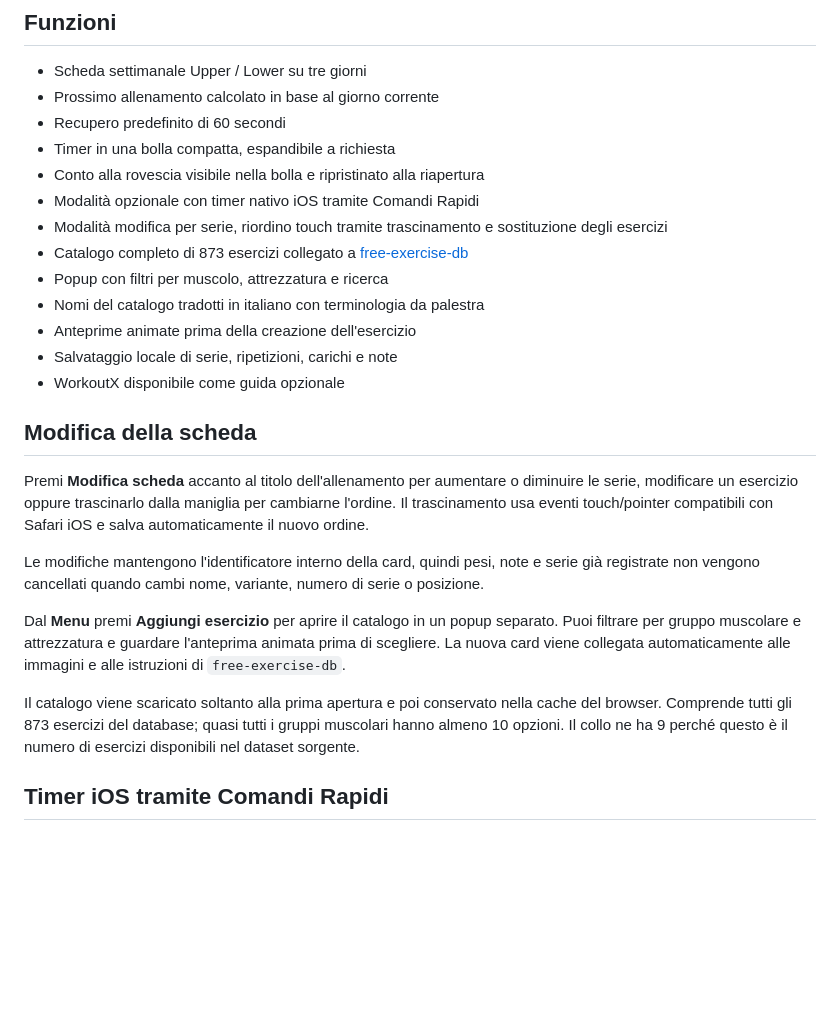
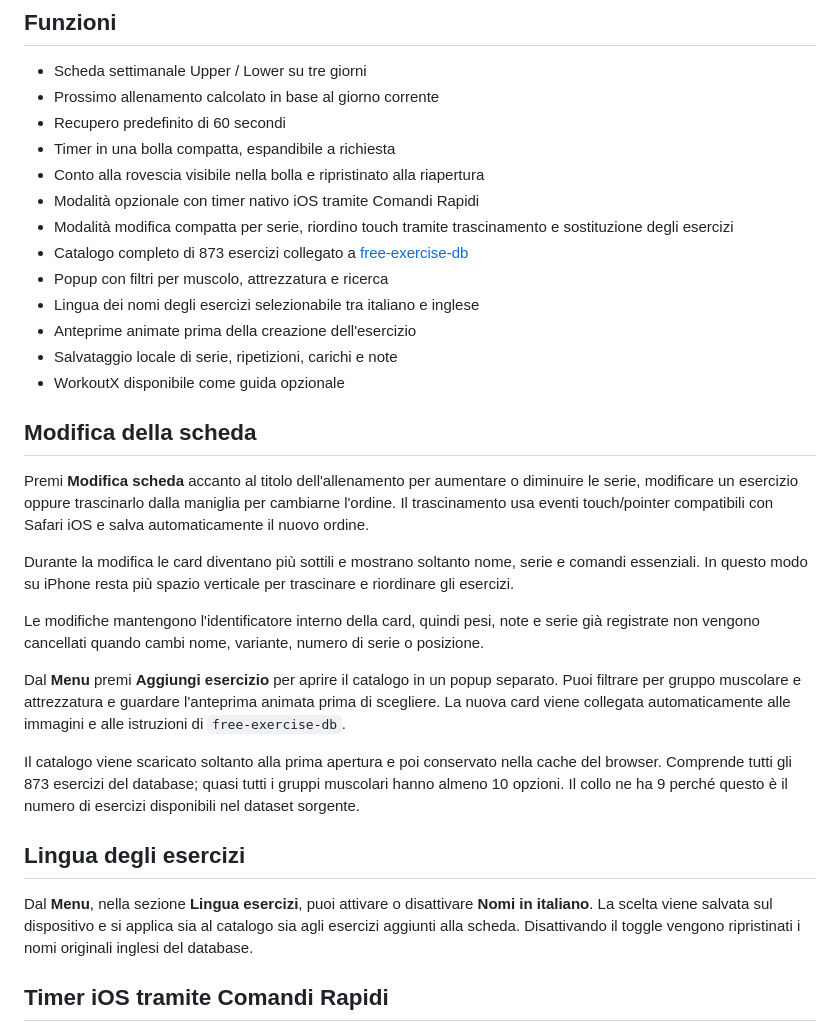
Before and after one commit to lukethehawk/fitness, a Markdown page: README.md, the part around the change. Rendered like a GitHub page; blank space fills up the shorter version.

Commit message:
Document language toggle and compact edit mode

```diff
--- a/README.md
+++ b/README.md
@@ -10,10 +10,10 @@ Web app mobile-first per seguire una scheda Upper/Lower di 3 giorni, registrare
 - Timer in una bolla compatta, espandibile a richiesta
 - Conto alla rovescia visibile nella bolla e ripristinato alla riapertura
 - Modalità opzionale con timer nativo iOS tramite Comandi Rapidi
-- Modalità modifica per serie, riordino touch tramite trascinamento e sostituzione degli esercizi
+- Modalità modifica compatta per serie, riordino touch tramite trascinamento e sostituzione degli esercizi
 - Catalogo completo di 873 esercizi collegato a [free-exercise-db](https://github.com/yuhonas/free-exercise-db)
 - Popup con filtri per muscolo, attrezzatura e ricerca
-- Nomi del catalogo tradotti in italiano con terminologia da palestra
+- Lingua dei nomi degli esercizi selezionabile tra italiano e inglese
 - Anteprime animate prima della creazione dell'esercizio
 - Salvataggio locale di serie, ripetizioni, carichi e note
 - WorkoutX disponibile come guida opzionale
@@ -22,11 +22,17 @@ Web app mobile-first per seguire una scheda Upper/Lower di 3 giorni, registrare
 
 Premi **Modifica scheda** accanto al titolo dell'allenamento per aumentare o diminuire le serie, modificare un esercizio oppure trascinarlo dalla maniglia per cambiarne l'ordine. Il trascinamento usa eventi touch/pointer compatibili con Safari iOS e salva automaticamente il nuovo ordine.
 
+Durante la modifica le card diventano più sottili e mostrano soltanto nome, serie e comandi essenziali. In questo modo su iPhone resta più spazio verticale per trascinare e riordinare gli esercizi.
+
 Le modifiche mantengono l'identificatore interno della card, quindi pesi, note e serie già registrate non vengono cancellati quando cambi nome, variante, numero di serie o posizione.
 
 Dal **Menu** premi **Aggiungi esercizio** per aprire il catalogo in un popup separato. Puoi filtrare per gruppo muscolare e attrezzatura e guardare l'anteprima animata prima di scegliere. La nuova card viene collegata automaticamente alle immagini e alle istruzioni di `free-exercise-db`.
 
 Il catalogo viene scaricato soltanto alla prima apertura e poi conservato nella cache del browser. Comprende tutti gli 873 esercizi del database; quasi tutti i gruppi muscolari hanno almeno 10 opzioni. Il collo ne ha 9 perché questo è il numero di esercizi disponibili nel dataset sorgente.
+
+## Lingua degli esercizi
+
+Dal **Menu**, nella sezione **Lingua esercizi**, puoi attivare o disattivare **Nomi in italiano**. La scelta viene salvata sul dispositivo e si applica sia al catalogo sia agli esercizi aggiunti alla scheda. Disattivando il toggle vengono ripristinati i nomi originali inglesi del database.
 
 ## Timer iOS tramite Comandi Rapidi
 
```
